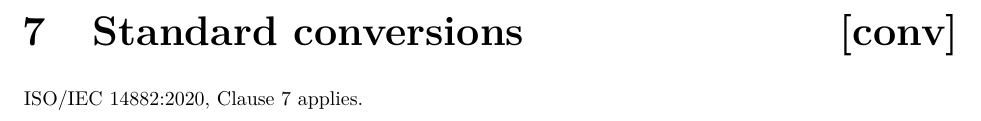
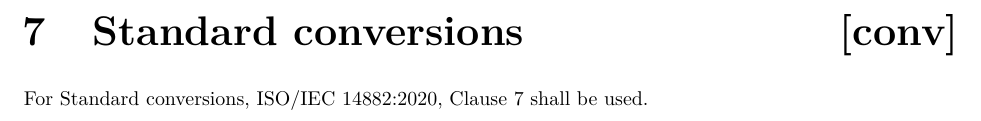
Before and after one commit to cplusplus/reflection-ts, a LaTeX book (src/ts.tex, which reads src/basicconcepts.tex): part of page 11 of 52, cut so that both start at the same text. Compiled offline with pdfLaTeX.

Commit message:
Use normative reference

```diff
--- a/src/basicconcepts.tex
+++ b/src/basicconcepts.tex
@@ -58,4 +58,4 @@ expression in a \tcode{return} statement (\cxxref{stmt.return}) for a function w
 
 \rSec0[conv]{Standard conversions}
 
-ISO/IEC 14882:2020, Clause \the\value{chapter} applies.
+For Standard conversions, ISO/IEC 14882:2020, Clause \the\value{chapter} shall be used.
```
